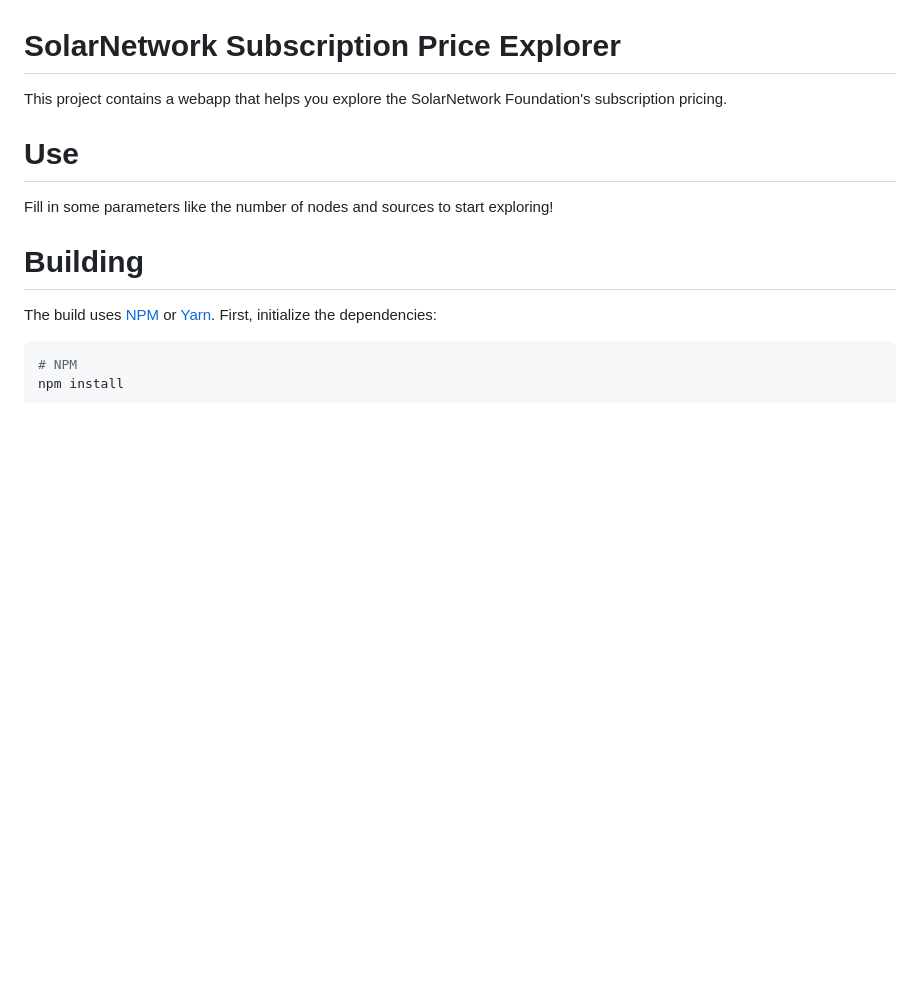
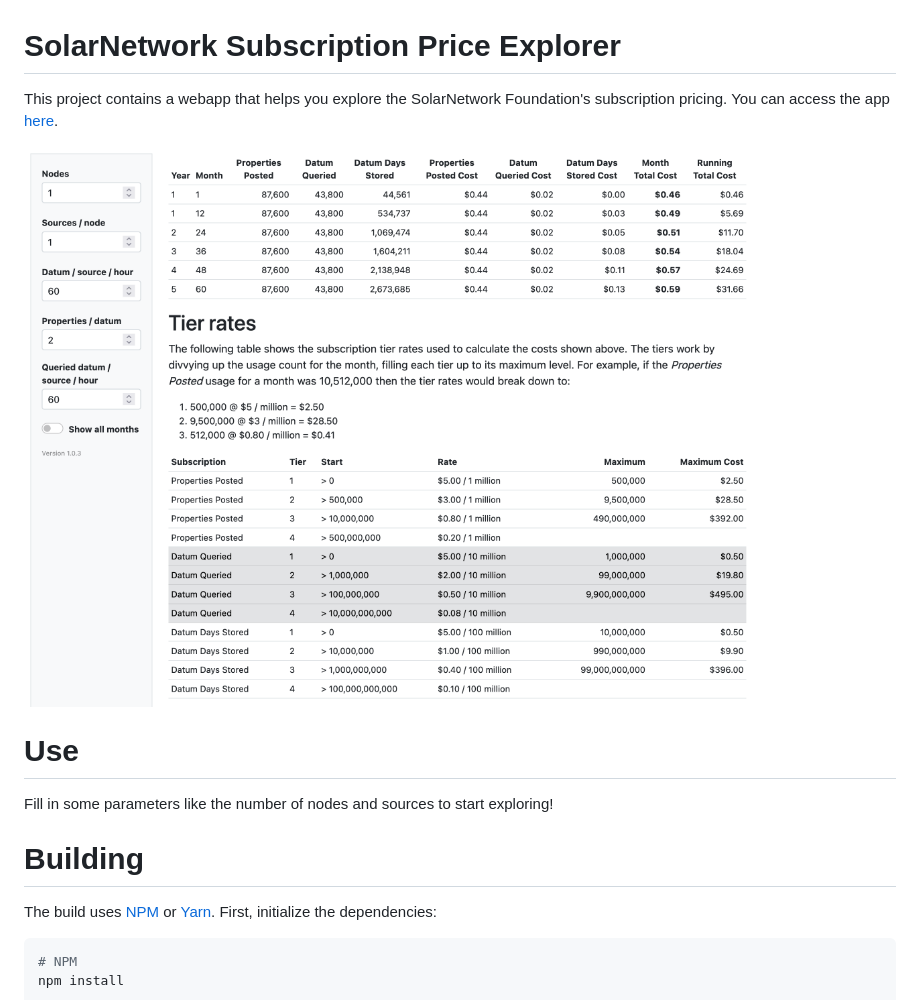
Before and after one commit to SolarNetworkFoundation/subscription-price-explorer, a Markdown page: README.md, the part around the change printed below. Drawn GitHub-style; pictures changed too: docs/snf-subscription-price-explorer.png (added); blank space fills up the shorter version.

Commit message:
Add screen shot.

```diff
--- a/README.md
+++ b/README.md
@@ -1,6 +1,9 @@
 # SolarNetwork Subscription Price Explorer
 
 This project contains a webapp that helps you explore the SolarNetwork Foundation's subscription pricing.
+You can access the app [here][price-explorer].
+
+![Subscription Price Explorer screen shot](docs/snf-subscription-price-explorer.png)
 
 # Use
 
```
Also changed, not shown: other parts of README.md (+1 -0 lines).
